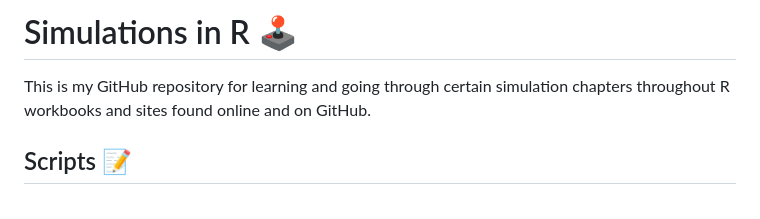
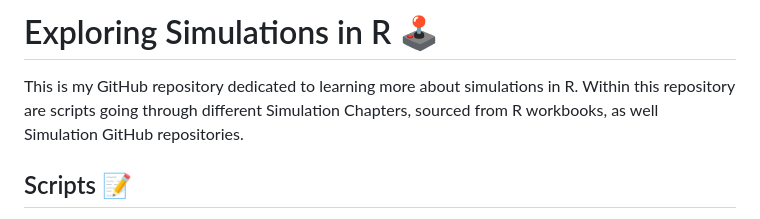
Before and after one commit to katherinemillar02/simulation-practise, a Markdown page: README.md, the part around the change. Rendered like a GitHub page.

```diff
--- a/README.md
+++ b/README.md
@@ -1,6 +1,6 @@
-# Simulations in R 🕹
+# Exploring Simulations in R 🕹
 
-This is my GitHub repository for learning and going through certain simulation chapters throughout R workbooks and sites found online and on GitHub.
+This is my GitHub repository dedicated to learning more about simulations in R. Within this repository are scripts going through different Simulation Chapters, sourced from R workbooks, as well Simulation GitHub repositories.
 
 ## Scripts 📝
 
```
